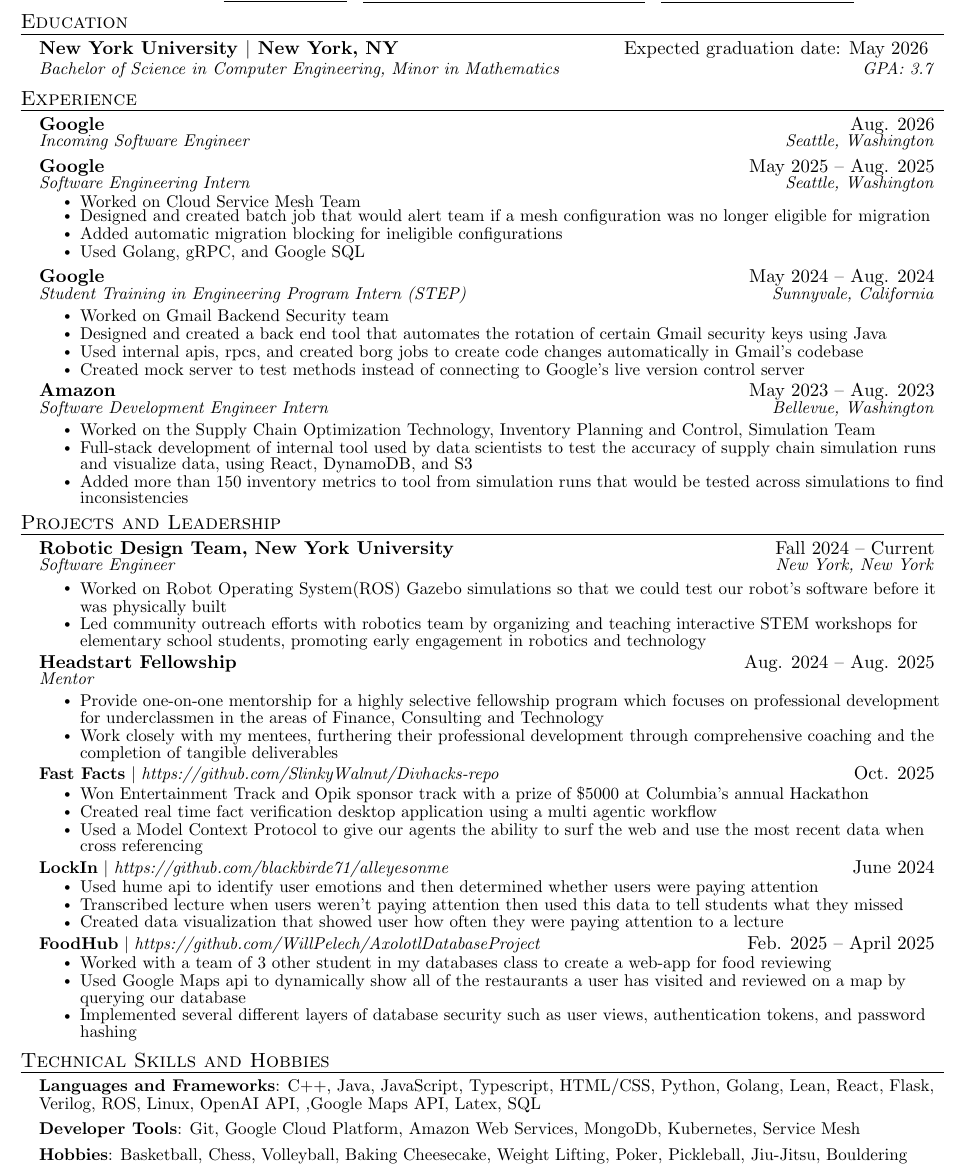
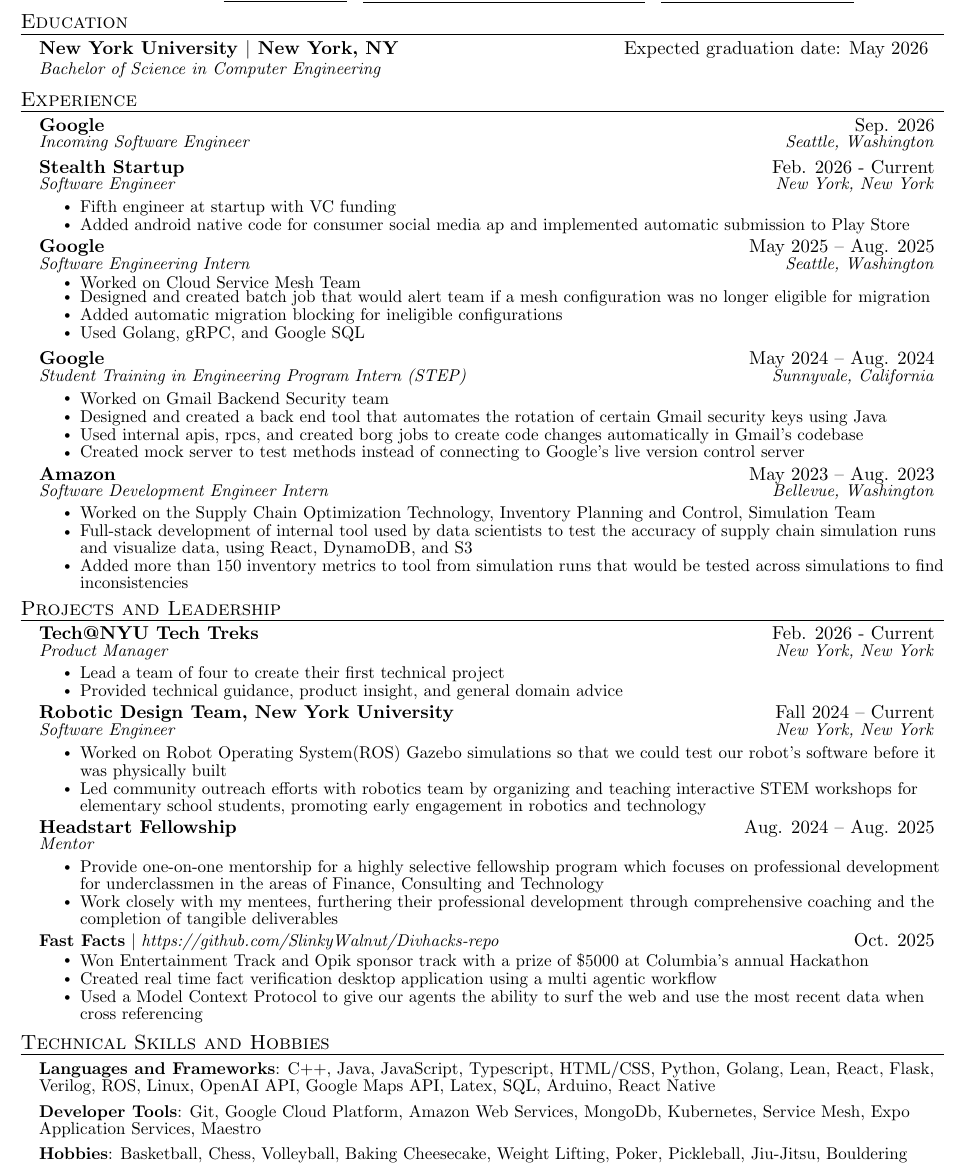
Before and after one commit to SlinkyWalnut/Resume, a LaTeX document (main.tex): part of the page, cut so that both start at the same text. Compiled offline with pdfLaTeX.

Commit message:
major changes

```diff
--- a/main.tex
+++ b/main.tex
@@ -126,7 +126,7 @@
 
   \resumeSubheading
       {\textbf{New York University} $|$ New York, NY} {Expected graduation date: May 2026 \vspace{2pt}}
-      {Bachelor of Science in Computer Engineering, Minor in Mathematics} {GPA: 3.7}
+      {Bachelor of Science in Computer Engineering} {}
   \resumeSubHeadingListEnd
 
 
@@ -134,8 +134,13 @@
 \section{Experience}
   \resumeSubHeadingListStart
   \resumeSubheading
-        {Google}{Aug. 2026}
+        {Google}{Sep. 2026}
         {Incoming Software Engineer}{Seattle, Washington}
+  \resumeSubheading{Stealth Startup}{Feb. 2026 - Current}{Software Engineer}{New York, New York}
+  \resumeItemListStart
+  \resumeItem{Fifth engineer at startup with VC funding}
+  \resumeItem{Added android native code for consumer social media ap and implemented automatic submission to Play Store}
+  \resumeItemListEnd
   \resumeSubheading
         {Google}{May 2025 -- Aug. 2025}
         {Software Engineering Intern} {Seattle, Washington}
@@ -189,6 +194,11 @@
     % \resumeSubheading
     % {Bloomberg Tech Insights Summer School} {June 2025 - Aug. 2025}
     % {Selectee}{}
+     \resumeSubheading{Tech@NYU Tech Treks}{Feb. 2026 - Current}{Product Manager}{New York, New York}
+    \resumeItemListStart
+      \resumeItem{Lead a team of four to create their first technical project}
+      \resumeItem{Provided technical guidance, product insight, and general domain advice}
+    \resumeItemListEnd
     \resumeSubheading
       {Robotic Design Team, New York University} {Fall 2024 -- Current}
       {Software Engineer} {New York, New York}
@@ -210,26 +220,26 @@
           \resumeItem{Created real time fact verification desktop application using a multi agentic workflow}
           \resumeItem{Used a Model Context Protocol to give our agents the ability to surf the web and use the most recent data when cross referencing}
         \resumeItemListEnd
-      \resumeProjectHeading
-          {\textbf{LockIn} $|$ \href{https://github.com/blackbirde71/alleyesonme}{\emph{https://github.com/blackbirde71/alleyesonme}}}{June 2024}
-          \resumeItemListStart
-            \resumeItem{Used hume api to identify user emotions and then determined whether users were paying attention}
-            \resumeItem{Transcribed lecture when users weren't paying attention then used this data to tell students what they missed}
-            \resumeItem{Created data visualization that showed user how often they were paying attention to a lecture}
-          \resumeItemListEnd
+      % \resumeProjectHeading
+      %     {\textbf{LockIn} $|$ \href{https://github.com/blackbirde71/alleyesonme}{\emph{https://github.com/blackbirde71/alleyesonme}}}{June 2024}
+      %     \resumeItemListStart
+      %       \resumeItem{Used hume api to identify user emotions and then determined whether users were paying attention}
+      %       \resumeItem{Transcribed lecture when users weren't paying attention then used this data to tell students what they missed}
+      %       \resumeItem{Created data visualization that showed user how often they were paying attention to a lecture}
+      %     \resumeItemListEnd
       % \resumeProjectHeading
       %     {\textbf{Farm Flex AI} $|$ \href{}{}{\emph{https://github.com/isayahc/Crop-AI}}}{May 2024}
       %     \resumeItemListStart
       %       \resumeItem{Reboot the Earth UN Hackathon}
       %       \resumeItem{Trained AI on crop yield data to determine the best crops for farmers to grow given their specific soil qualities and climate}
       %     \resumeItemListEnd
-        \resumeProjectHeading
-      {\textbf {FoodHub} $|$ \href{https://github.com/WillPelech/AxolotlDatabaseProject}{\emph{https://github.com/WillPelech/AxolotlDatabaseProject}}}{Feb. 2025 -- April 2025}
-      \resumeItemListStart
-        \resumeItem{Worked with a team of 3 other student in my databases class to create a web-app for food reviewing}
-        \resumeItem{Used Google Maps api to dynamically show all of the restaurants a user has visited and reviewed on a map by querying our database}
-        \resumeItem{Implemented several different layers of database security such as user views, authentication tokens, and password hashing}
-      \resumeItemListEnd
+      %   \resumeProjectHeading
+      % {\textbf {FoodHub} $|$ \href{https://github.com/WillPelech/AxolotlDatabaseProject}{\emph{https://github.com/WillPelech/AxolotlDatabaseProject}}}{Feb. 2025 -- April 2025}
+      % \resumeItemListStart
+      %   \resumeItem{Worked with a team of 3 other student in my databases class to create a web-app for food reviewing}
+      %   \resumeItem{Used Google Maps api to dynamically show all of the restaurants a user has visited and reviewed on a map by querying our database}
+      %   \resumeItem{Implemented several different layers of database security such as user views, authentication tokens, and password hashing}
+      % \resumeItemListEnd
     \resumeSubHeadingListEnd
 
 %--------AWARDS AND HONORS----------
@@ -250,8 +260,9 @@
 \section{Technical Skills and Hobbies}
  \begin{itemize}[leftmargin=0.15in, label={}]
     \small{\item{
-     \textbf{Languages and Frameworks}{: C++, Java, JavaScript, Typescript, HTML/CSS, Python, Golang, Lean, React, Flask, Verilog, ROS, Linux, OpenAI API, ,Google Maps API, Latex, SQL}\vspace{5pt} \\
-     \textbf{Developer Tools}{: Git, Google Cloud Platform, Amazon Web Services, MongoDb, Kubernetes, Service Mesh\vspace{5pt}} \\
+     \textbf{Languages and Frameworks}{: C++, Java, JavaScript, Typescript, HTML/CSS, Python, Golang, Lean, React, Flask, Verilog, ROS, Linux, OpenAI API,
+     Google Maps API, Latex, SQL, Arduino, React Native}\vspace{5pt} \\
+     \textbf{Developer Tools}{: Git, Google Cloud Platform, Amazon Web Services, MongoDb, Kubernetes, Service Mesh, Expo Application Services, Maestro\vspace{5pt}} \\
      \textbf{Hobbies}{: Basketball,  Chess, Volleyball, Baking Cheesecake, Weight Lifting, Poker, Pickleball, Jiu-Jitsu, Bouldering}
     }}
  \end{itemize}
```
Also changed, not shown: aux/main.pdf, 3 other files.
